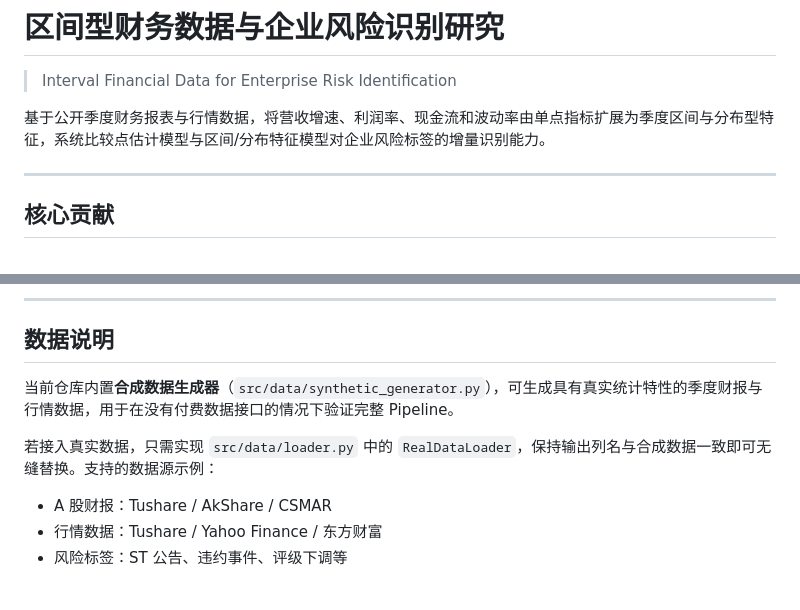
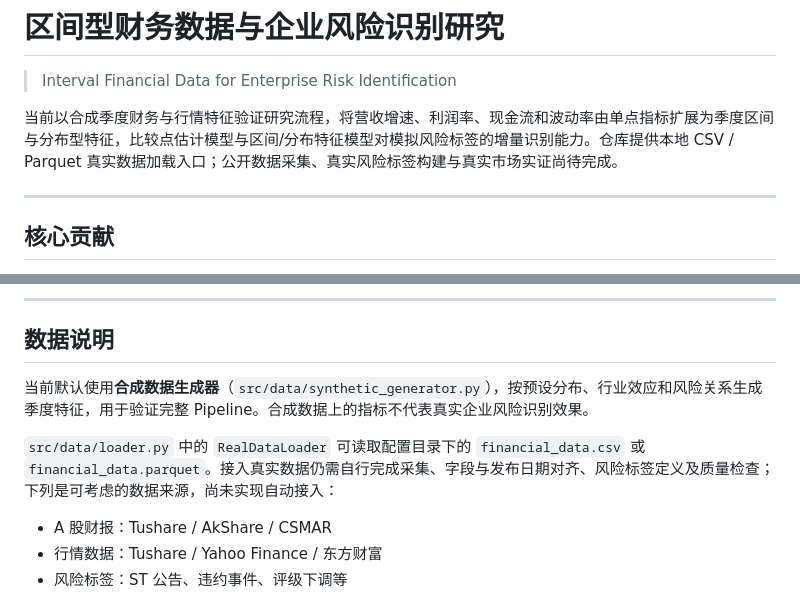
Before and after one commit to dev-belly/interval-financial-risk, a Markdown page: README.md, 2 parts joined by grey strips. Rendered like a GitHub page.

Commit message:
docs: clarify synthetic financial-risk experiment scope

```diff
--- a/README.md
+++ b/README.md
@@ -2,7 +2,7 @@
 
 > Interval Financial Data for Enterprise Risk Identification
 
-基于公开季度财务报表与行情数据，将营收增速、利润率、现金流和波动率由单点指标扩展为季度区间与分布型特征，系统比较点估计模型与区间/分布特征模型对企业风险标签的增量识别能力。
+当前以合成季度财务与行情特征验证研究流程，将营收增速、利润率、现金流和波动率由单点指标扩展为季度区间与分布型特征，比较点估计模型与区间/分布特征模型对模拟风险标签的增量识别能力。仓库提供本地 CSV / Parquet 真实数据加载入口；公开数据采集、真实风险标签构建与真实市场实证尚待完成。
 
 ---
 
@@ -92,9 +92,9 @@ open outputs/reports/report.html       # macOS
 
 ## 数据说明
 
-当前仓库内置**合成数据生成器**（`src/data/synthetic_generator.py`），可生成具有真实统计特性的季度财报与行情数据，用于在没有付费数据接口的情况下验证完整 Pipeline。
+当前默认使用**合成数据生成器**（`src/data/synthetic_generator.py`），按预设分布、行业效应和风险关系生成季度特征，用于验证完整 Pipeline。合成数据上的指标不代表真实企业风险识别效果。
 
-若接入真实数据，只需实现 `src/data/loader.py` 中的 `RealDataLoader`，保持输出列名与合成数据一致即可无缝替换。支持的数据源示例：
+`src/data/loader.py` 中的 `RealDataLoader` 可读取配置目录下的 `financial_data.csv` 或 `financial_data.parquet`。接入真实数据仍需自行完成采集、字段与发布日期对齐、风险标签定义及质量检查；下列是可考虑的数据来源，尚未实现自动接入：
 
 - A 股财报：Tushare / AkShare / CSMAR
 - 行情数据：Tushare / Yahoo Finance / 东方财富
```
